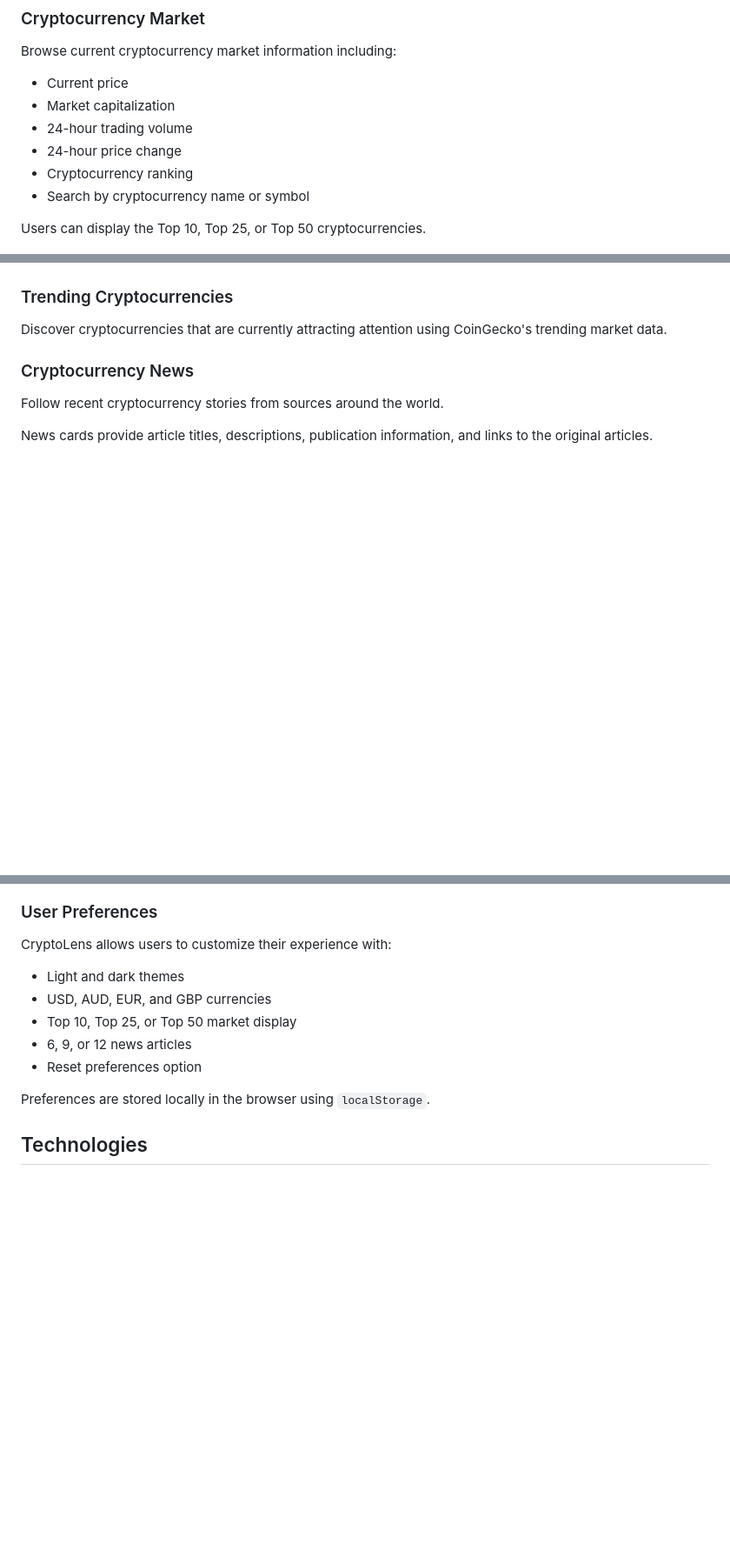
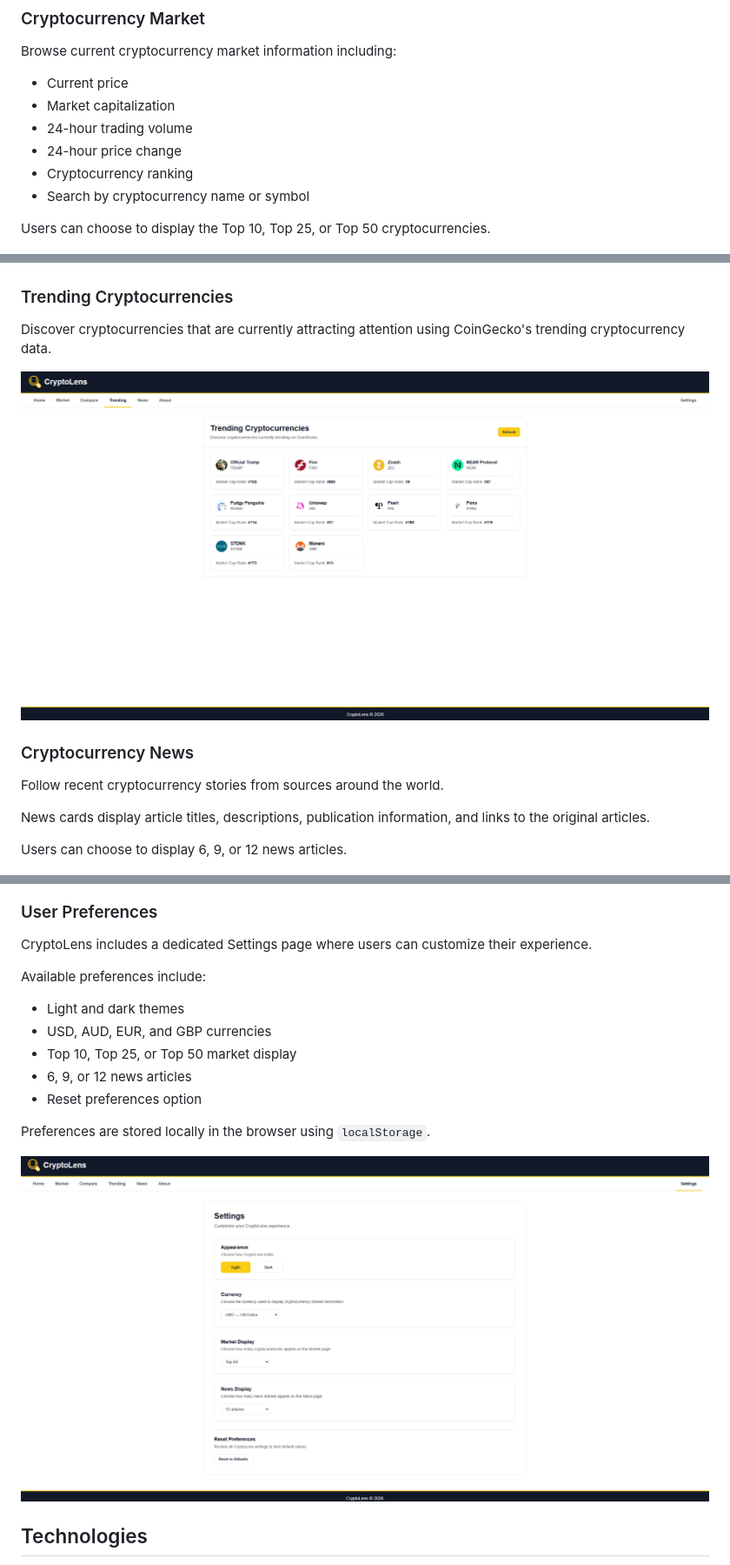
Before and after one commit to fahmida-alam/CryptoLens-Dashboard, a Markdown page: README.md, 3 parts joined by grey strips. Shown at 87% size. Drawn GitHub-style; blank space fills up the shorter version.

```diff
--- a/README.md
+++ b/README.md
@@ -19,7 +19,7 @@ Browse current cryptocurrency market information including:
 - Cryptocurrency ranking
 - Search by cryptocurrency name or symbol
 
-Users can display the Top 10, Top 25, or Top 50 cryptocurrencies.
+Users can choose to display the Top 10, Top 25, or Top 50 cryptocurrencies.
 
 ![CryptoLens Market](./img/market-screenshot.png)
 
@@ -39,19 +39,25 @@ The comparison includes:
 
 ### Trending Cryptocurrencies
 
-Discover cryptocurrencies that are currently attracting attention using CoinGecko's trending market data.
+Discover cryptocurrencies that are currently attracting attention using CoinGecko's trending cryptocurrency data.
+
+![CryptoLens Trending](./img/trending-screenshot.png)
 
 ### Cryptocurrency News
 
 Follow recent cryptocurrency stories from sources around the world.
 
-News cards provide article titles, descriptions, publication information, and links to the original articles.
+News cards display article titles, descriptions, publication information, and links to the original articles.
+
+Users can choose to display 6, 9, or 12 news articles.
 
 ![CryptoLens News](./img/news-screenshot.png)
 
 ### User Preferences
 
-CryptoLens allows users to customize their experience with:
+CryptoLens includes a dedicated Settings page where users can customize their experience.
+
+Available preferences include:
 
 - Light and dark themes
 - USD, AUD, EUR, and GBP currencies
@@ -60,6 +66,8 @@ CryptoLens allows users to customize their experience with:
 - Reset preferences option
 
 Preferences are stored locally in the browser using `localStorage`.
+
+![CryptoLens Settings](./img/settings-screenshot.png)
 
 ## Technologies
 
```
Also changed, not shown: other parts of README.md (+9 -4 lines), img/home-screenshot.png.
